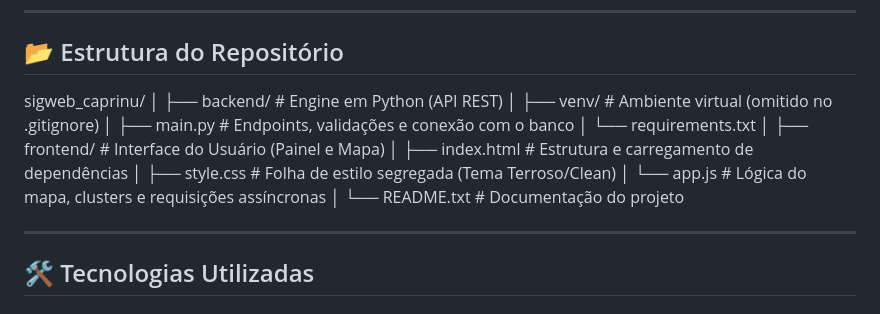
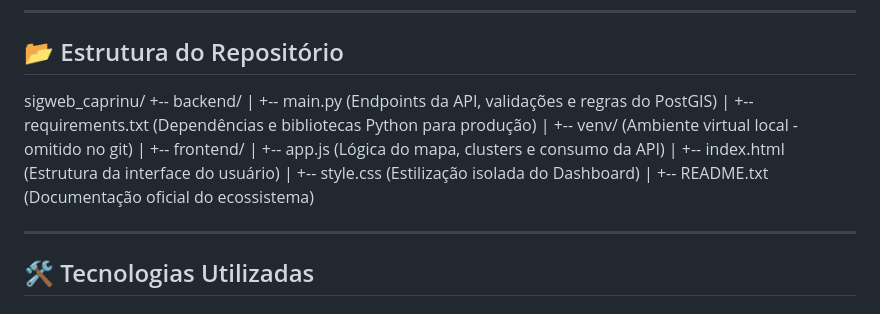
Before and after one commit to ramonvsbr/sigweb-caprinu, a Markdown page: README.md, the part around the change. Drawn GitHub-style.

Commit message:
Revise repository structure in README.md
Updated repository structure section with detailed descriptions for each file.

```diff
--- a/README.md
+++ b/README.md
@@ -19,18 +19,17 @@ O projeto adota uma arquitetura totalmente desacoplada, separando a inteligênci
 ## 📂 Estrutura do Repositório
 
 sigweb_caprinu/
-│
-├── backend/          # Engine em Python (API REST)
-│   ├── venv/         # Ambiente virtual (omitido no .gitignore)
-│   ├── main.py       # Endpoints, validações e conexão com o banco
-│   └── requirements.txt
-│
-├── frontend/         # Interface do Usuário (Painel e Mapa)
-│   ├── index.html    # Estrutura e carregamento de dependências
-│   ├── style.css     # Folha de estilo segregada (Tema Terroso/Clean)
-│   └── app.js        # Lógica do mapa, clusters e requisições assíncronas
-│
-└── README.txt         # Documentação do projeto
++-- backend/
+|   +-- main.py                (Endpoints da API, validações e regras do PostGIS)
+|   +-- requirements.txt       (Dependências e bibliotecas Python para produção)
+|   +-- venv/                  (Ambiente virtual local - omitido no git)
+|
++-- frontend/
+|   +-- app.js                 (Lógica do mapa, clusters e consumo da API)
+|   +-- index.html             (Estrutura da interface do usuário)
+|   +-- style.css              (Estilização isolada do Dashboard)
+|
++-- README.txt                 (Documentação oficial do ecossistema)
 
 ---
 
```
